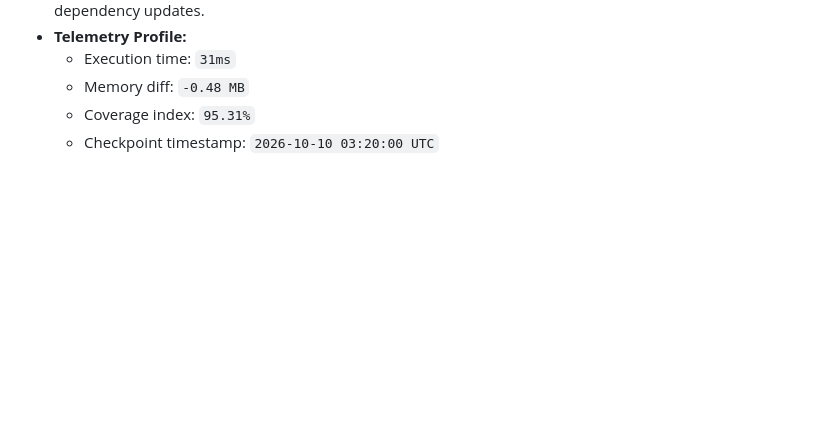
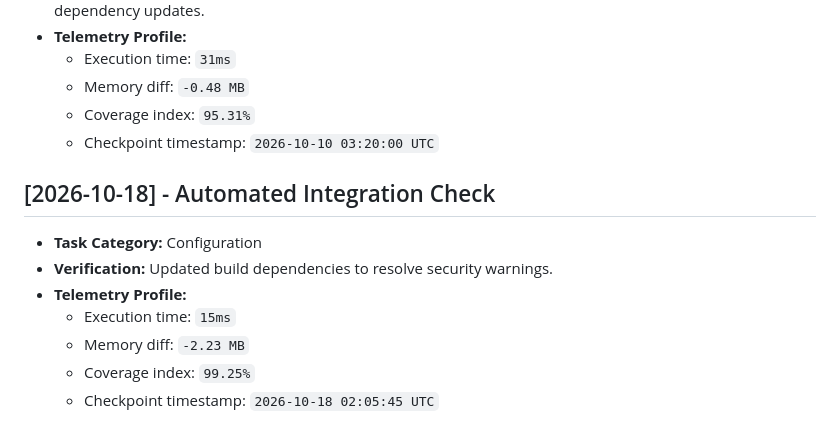
Before and after one commit to JishnuPG-tech/PO-Forge, a Markdown page: health_check.md, the part around the change. Rendered like a GitHub page; blank space fills up the shorter version.

```diff
--- a/health_check.md
+++ b/health_check.md
@@ -110,3 +110,13 @@ This file tracking automated project check-ins and performance verification tele
   - Memory diff: `-0.48 MB`
   - Coverage index: `95.31%`
   - Checkpoint timestamp: `2026-10-10 03:20:00 UTC`
+
+
+## [2026-10-18] - Automated Integration Check
+- **Task Category:** Configuration
+- **Verification:** Updated build dependencies to resolve security warnings.
+- **Telemetry Profile:**
+  - Execution time: `15ms`
+  - Memory diff: `-2.23 MB`
+  - Coverage index: `99.25%`
+  - Checkpoint timestamp: `2026-10-18 02:05:45 UTC`
```
